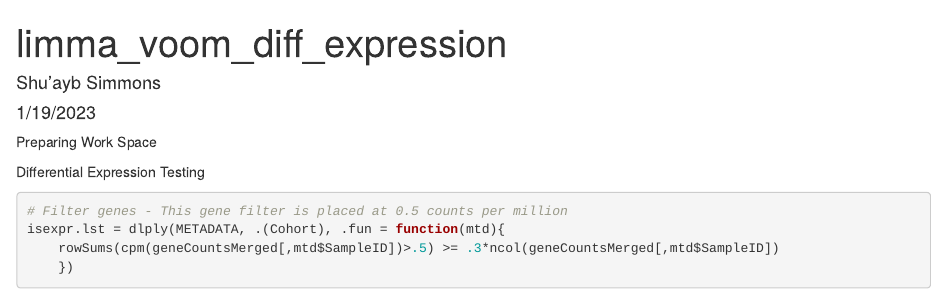
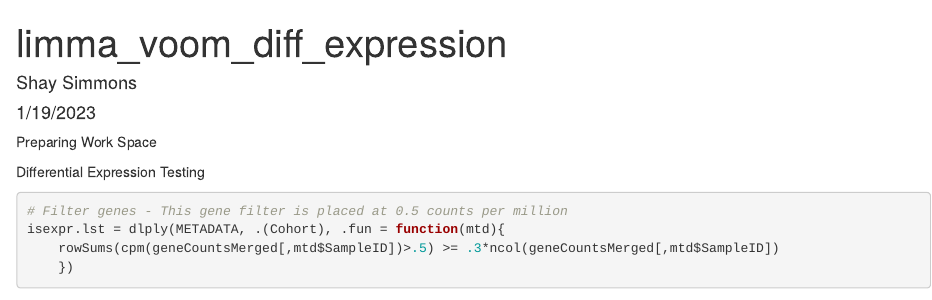
Before and after one commit to shsimm/Supervised-Statistical-Modelling, an R Markdown document (limma_voom_diff_expression.Rmd): the page in a window 1100 px wide, from its top. Rendered offline with R 4.5, knitr and Pandoc, with nearby package versions; some code elsewhere in the file could not run offline.

Commit message:
Clean Up

```diff
--- a/limma_voom_diff_expression.Rmd
+++ b/limma_voom_diff_expression.Rmd
@@ -1,6 +1,6 @@
 ---
 title: "limma_voom_diff_expression"
-author: "Shu'ayb Simmons"
+author: "Shay Simmons"
 date: "1/19/2023"
 output: html_document
 ---
```
